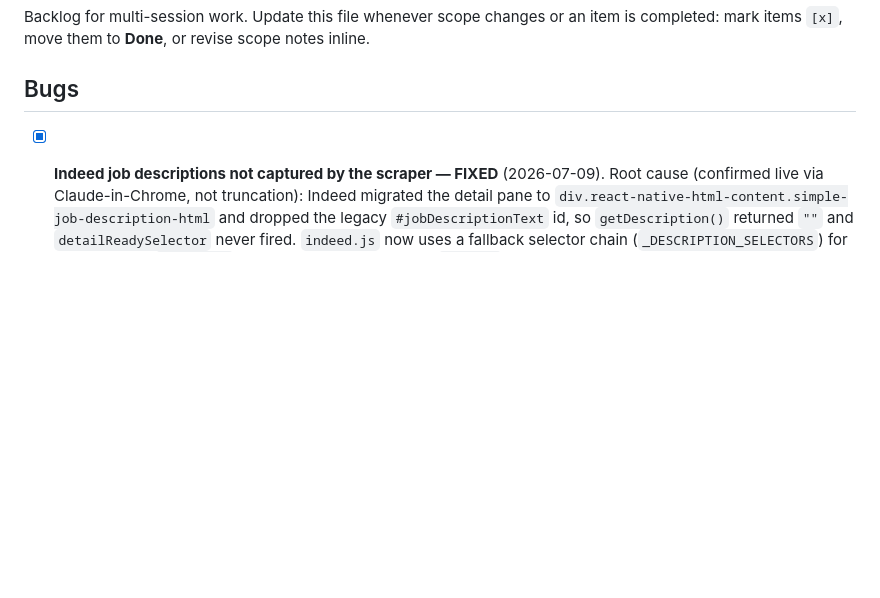
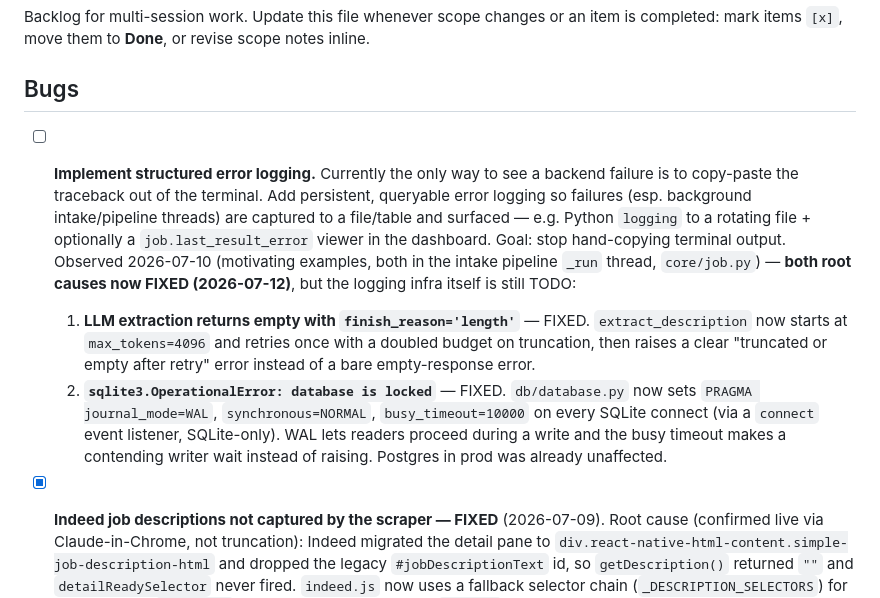
Before and after one commit to thebarlow/AutoApply, a Markdown page: TODO.md, the part around the change. GitHub-like rendering; blank space fills up the shorter version.

Commit message:
[docs] TODO: mark Find Jobs job-ingestion refinements; add error-logging item; record DB-lock/extraction fixes

```diff
--- a/TODO.md
+++ b/TODO.md
@@ -4,6 +4,23 @@ Backlog for multi-session work. Update this file whenever scope changes or an it
 mark items `[x]`, move them to **Done**, or revise scope notes inline.
 
 ## Bugs
+
+- [ ] **Implement structured error logging.** Currently the only way to see a backend
+  failure is to copy-paste the traceback out of the terminal. Add persistent, queryable
+  error logging so failures (esp. background intake/pipeline threads) are captured to a
+  file/table and surfaced — e.g. Python `logging` to a rotating file + optionally a
+  `job.last_result_error` viewer in the dashboard. Goal: stop hand-copying terminal output.
+  Observed 2026-07-10 (motivating examples, both in the intake pipeline `_run` thread,
+  `core/job.py`) — **both root causes now FIXED (2026-07-12)**, but the logging infra itself
+  is still TODO:
+  1. **LLM extraction returns empty with `finish_reason='length'`** — FIXED. `extract_description`
+     now starts at `max_tokens=4096` and retries once with a doubled budget on truncation, then
+     raises a clear "truncated or empty after retry" error instead of a bare empty-response error.
+  2. **`sqlite3.OperationalError: database is locked`** — FIXED. `db/database.py` now sets
+     `PRAGMA journal_mode=WAL`, `synchronous=NORMAL`, `busy_timeout=10000` on every SQLite
+     connect (via a `connect` event listener, SQLite-only). WAL lets readers proceed during a
+     write and the busy timeout makes a contending writer wait instead of raising. Postgres in
+     prod was already unaffected.
 
 - [x] **Indeed job descriptions not captured by the scraper — FIXED** (2026-07-09). Root cause
   (confirmed live via Claude-in-Chrome, not truncation): Indeed migrated the detail pane to
```
